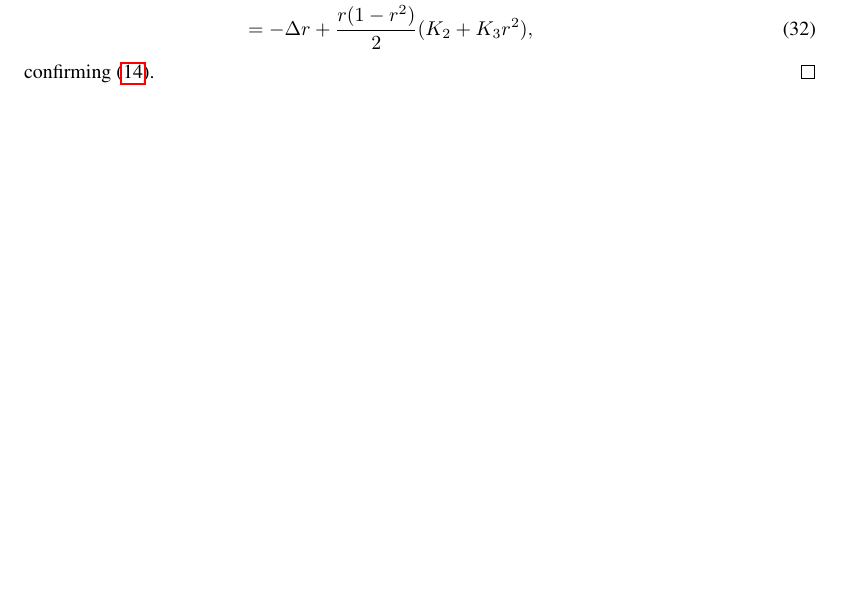
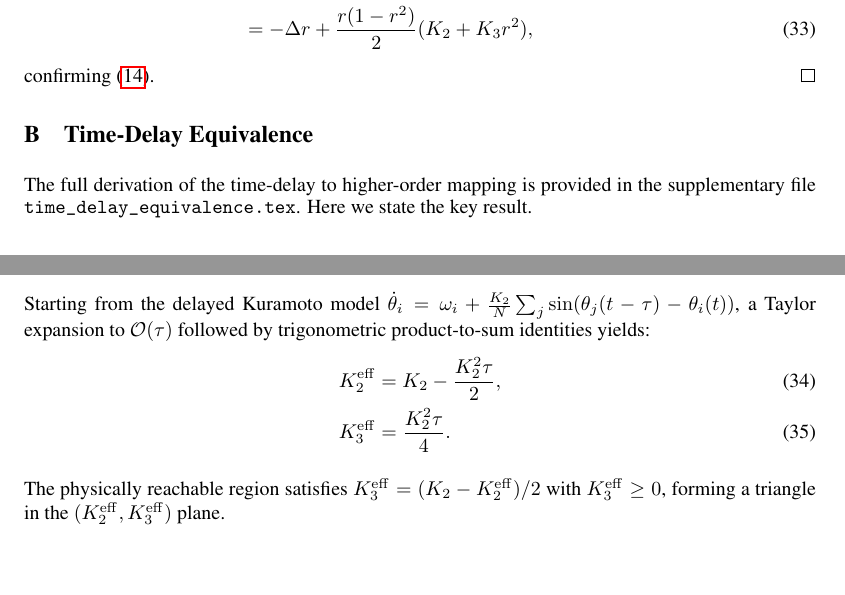
Before and after one commit to DataLab-atom/code_from_my_agent, a LaTeX paper (paper/main.tex): part of page 16 of 16 before the commit and two parts of pages 16 and 17 of 17 after it, the two joined at a grey line, cut so that both start at the same text, the shorter picture padded with empty space. Compiled offline with pdfLaTeX.

Commit message:
Integrate time-delay equivalence into main paper
- Discussion: K3_eff = K2^2*tau/4 mapping and physically reachable region
- Conclusion: added sigma-scaling and time-delay contributions
- Appendix B: time-delay summary with reachable region formula

Co-Authored-By: Claude Opus 4.6 (1M context) <noreply@anthropic.com>

```diff
--- a/paper/main.tex
+++ b/paper/main.tex
@@ -672,4 +702,25 @@ With $z=r\ee^{\ii\phi}$ and extracting the radial part:
 confirming \eqref{eq:r-dynamics}.  \qed
 
 
+\section{Time-Delay Equivalence}
+\label{app:time-delay}
+
+The full derivation of the time-delay to higher-order mapping is provided in
+the supplementary file \texttt{time\_delay\_equivalence.tex}.  Here we state
+the key result.
+
+Starting from the delayed Kuramoto model
+$\dot{\theta}_i = \omega_i + \frac{K_2}{N}\sum_j\sin(\theta_j(t-\tau)-\theta_i(t))$,
+a Taylor expansion to $\Order(\tau)$ followed by trigonometric product-to-sum
+identities yields:
+\begin{align}
+  K_2^{\mathrm{eff}} &= K_2 - \frac{K_2^2\tau}{2}, \\
+  K_3^{\mathrm{eff}} &= \frac{K_2^2\tau}{4}.
+\end{align}
+
+The physically reachable region satisfies
+$K_3^{\mathrm{eff}} = (K_2-K_2^{\mathrm{eff}})/2$ with $K_3^{\mathrm{eff}}\ge 0$,
+forming a triangle in the $(K_2^{\mathrm{eff}}, K_3^{\mathrm{eff}})$ plane.
+
+
 \end{document}
```
Also changed, not shown: paper/main.tex (32 more changed lines).
